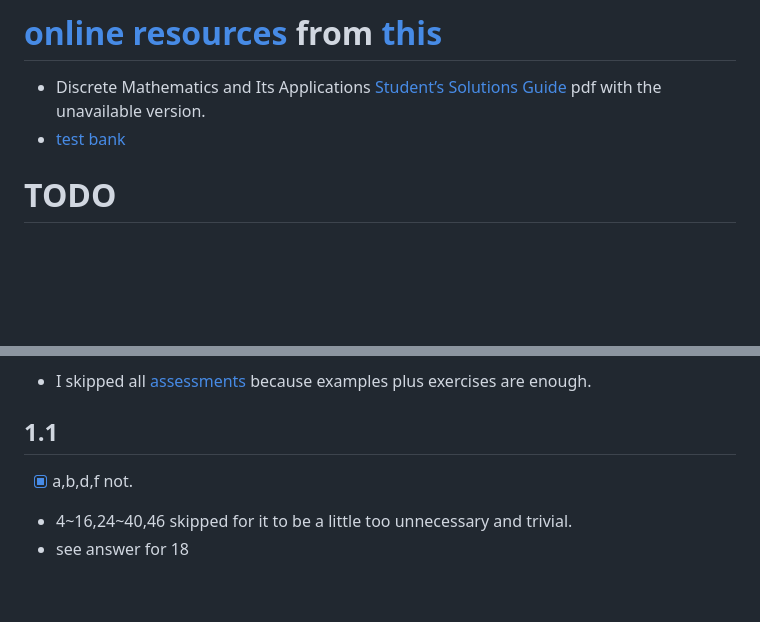
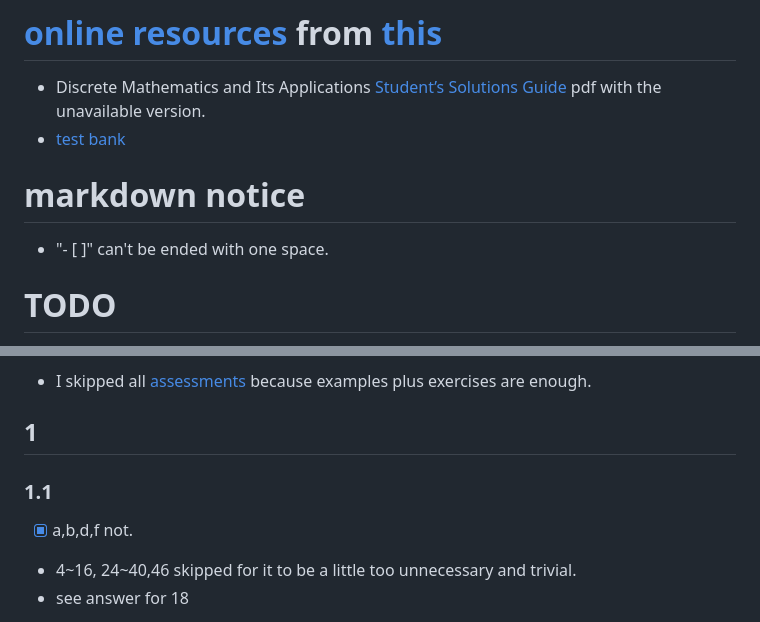
Before and after one commit to sci-42ver/Discrete_Mathematics_and_Algorithm, a Markdown page: Discrete_Mathematics_and_Its_Applications/README.md, 2 parts joined by grey strips. Rendered like a GitHub page; blank space fills up the shorter version.

```diff
--- a/Discrete_Mathematics_and_Its_Applications/README.md
+++ b/Discrete_Mathematics_and_Its_Applications/README.md
@@ -1,6 +1,8 @@
 # [online resources](https://highered.mheducation.com/sites/125967651x/student_view0/web_resources_guide.html) from [this](https://highered.mheducation.com/sites/125967651x/information_center_view0/)
 - Discrete Mathematics and Its Applications [Student’s Solutions Guide](https://www.academia.edu/36410920/Students_Solutions_Guide) pdf with the unavailable version.
 - [test bank](https://www.stuvia.com/en-us/doc/2018491/discrete-mathematics-and-its-applications-8th-edition-rosen-test-bank.pdf)
+# markdown notice
+- "- [ ]" can't be ended with one space.
 # TODO
 - [QA 164](https://highered.mheducation.com/sites/dl/free/125967651x/1106131/Advice_on_the_Writing_Projects.pdf)
 - how is the p20 list related with discrete mathematics?
@@ -41,10 +43,12 @@
 I only read even ones because [they][SOLUTIONS_8th] have detailed explanation as [7th][SOLUTIONS_7th] and also odd ones are very similar to even ones at least for 1.1 (except for some cases that even ones are a little hard whether having asterisk marks or not).
 I also read the asterisked ones.
 - I skipped all [assessments](https://highered.mheducation.com/sites/125967651x/student_view0/self_assessments.html) because examples plus exercises are enough.
-## 1.1
+## 1
+### 1.1
 - [x]
   a,b,d,f not.
-- 4~16,24~40,46 skipped for it to be a little too unnecessary and trivial.
+- 4~16,
+  24~40,46 skipped for it to be a little too unnecessary and trivial.
 - see answer for 18
 - [ ] a,b true because premise is false.
 - [ ] a,b,c -> inclusive or
```
Also changed, not shown: other parts of Discrete_Mathematics_and_Its_Applications/README.md (+94 -2 lines).
